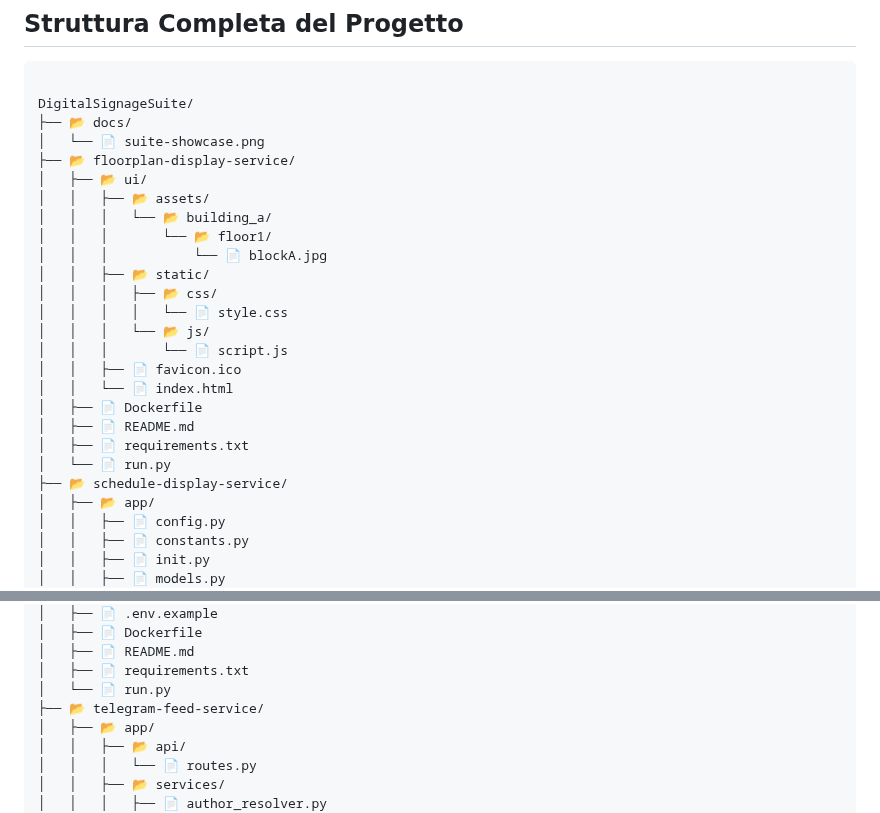
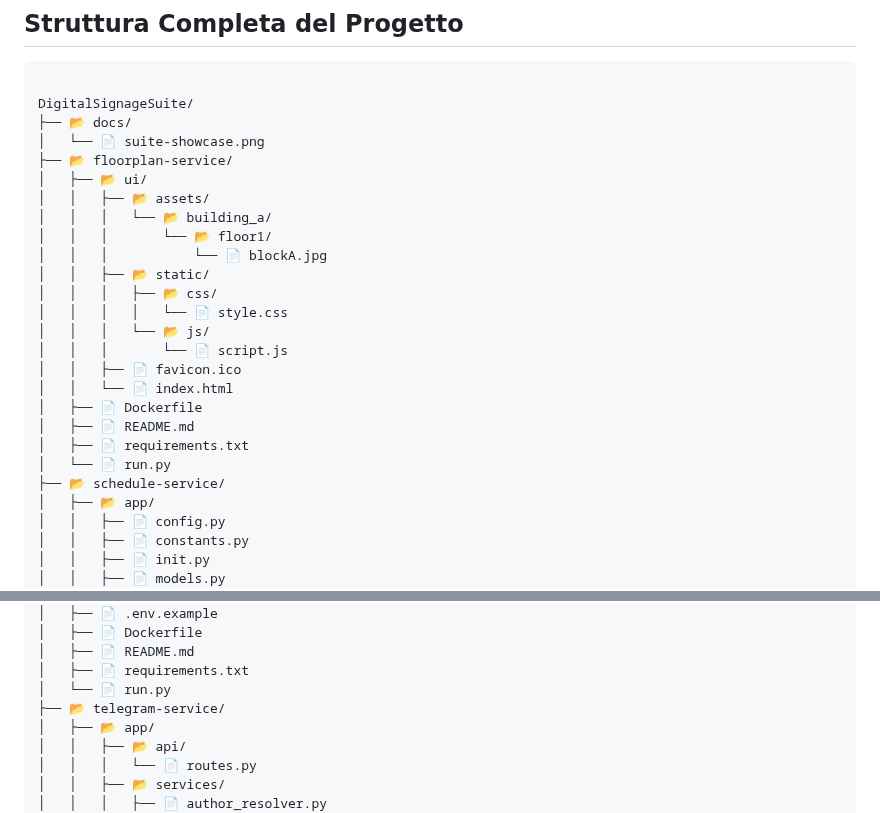
Before and after one commit to Mantineo-Massimo/DigitalSignageSuite, a Markdown page: README.md, 2 parts joined by grey strips. GitHub-like rendering.

Commit message:
Fix service directory names in README.md for consistency

```diff
--- a/README.md
+++ b/README.md
@@ -50,7 +50,7 @@ Ogni servizio ha un proprio `README.md` dedicato per approfondimenti.
 DigitalSignageSuite/
 ├── 📂 docs/
 │   └── 📄 suite-showcase.png
-├── 📂 floorplan-display-service/
+├── 📂 floorplan-service/
 │   ├── 📂 ui/
 │   │   ├── 📂 assets/
 │   │   │   └── 📂 building_a/
@@ -67,7 +67,7 @@ DigitalSignageSuite/
 │   ├── 📄 README.md
 │   ├── 📄 requirements.txt
 │   └── 📄 run.py
-├── 📂 schedule-display-service/
+├── 📂 schedule-service/
 │   ├── 📂 app/
 │   │   ├── 📄 config.py
 │   │   ├── 📄 constants.py
@@ -92,7 +92,7 @@ DigitalSignageSuite/
 │   ├── 📄 README.md
 │   ├── 📄 requirements.txt
 │   └── 📄 run.py
-├── 📂 telegram-feed-service/
+├── 📂 telegram-service/
 │   ├── 📂 app/
 │   │   ├── 📂 api/
 │   │   │   └── 📄 routes.py
```
Also changed, not shown: other parts of README.md (+1 -1 lines).
